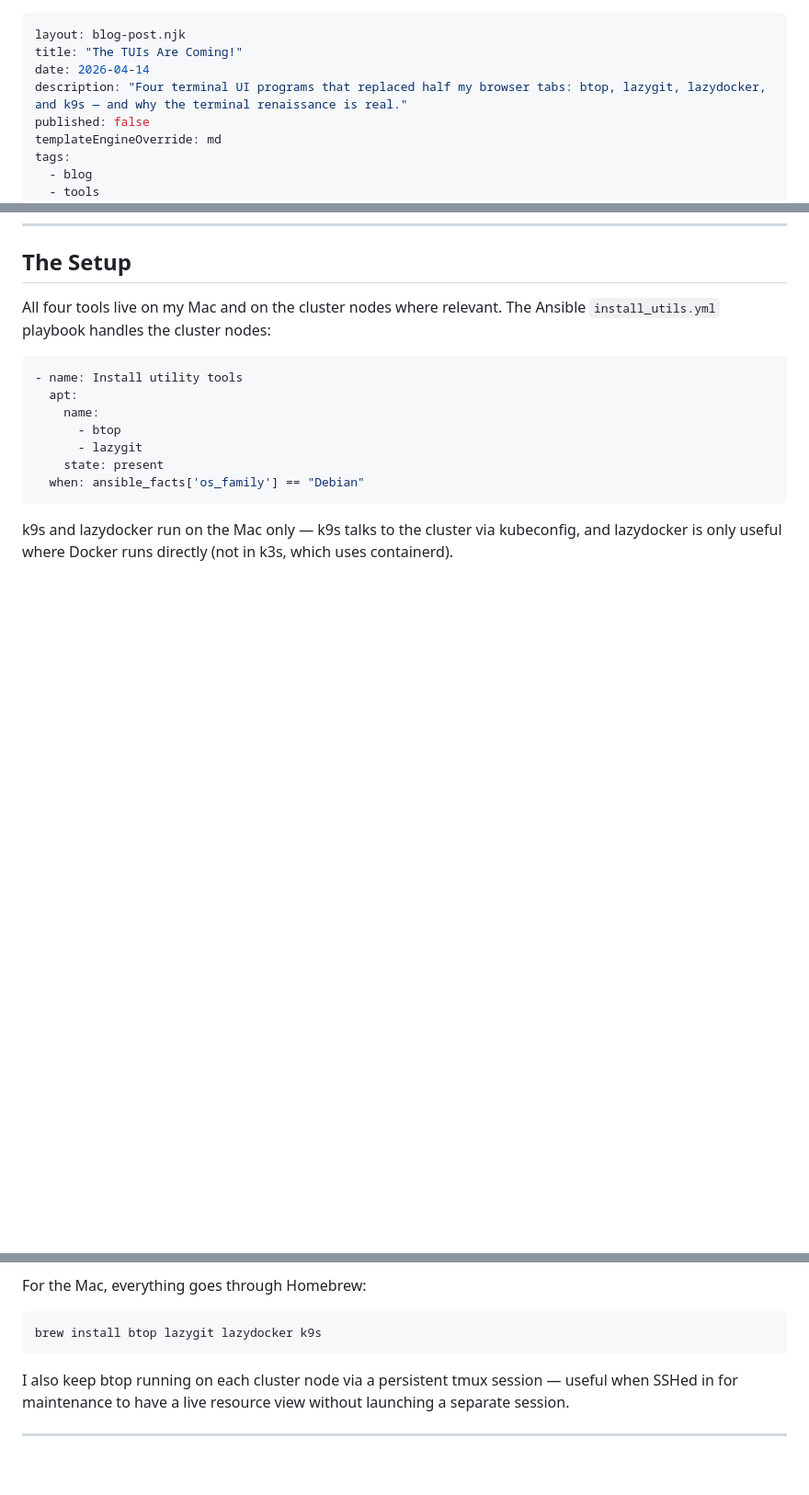
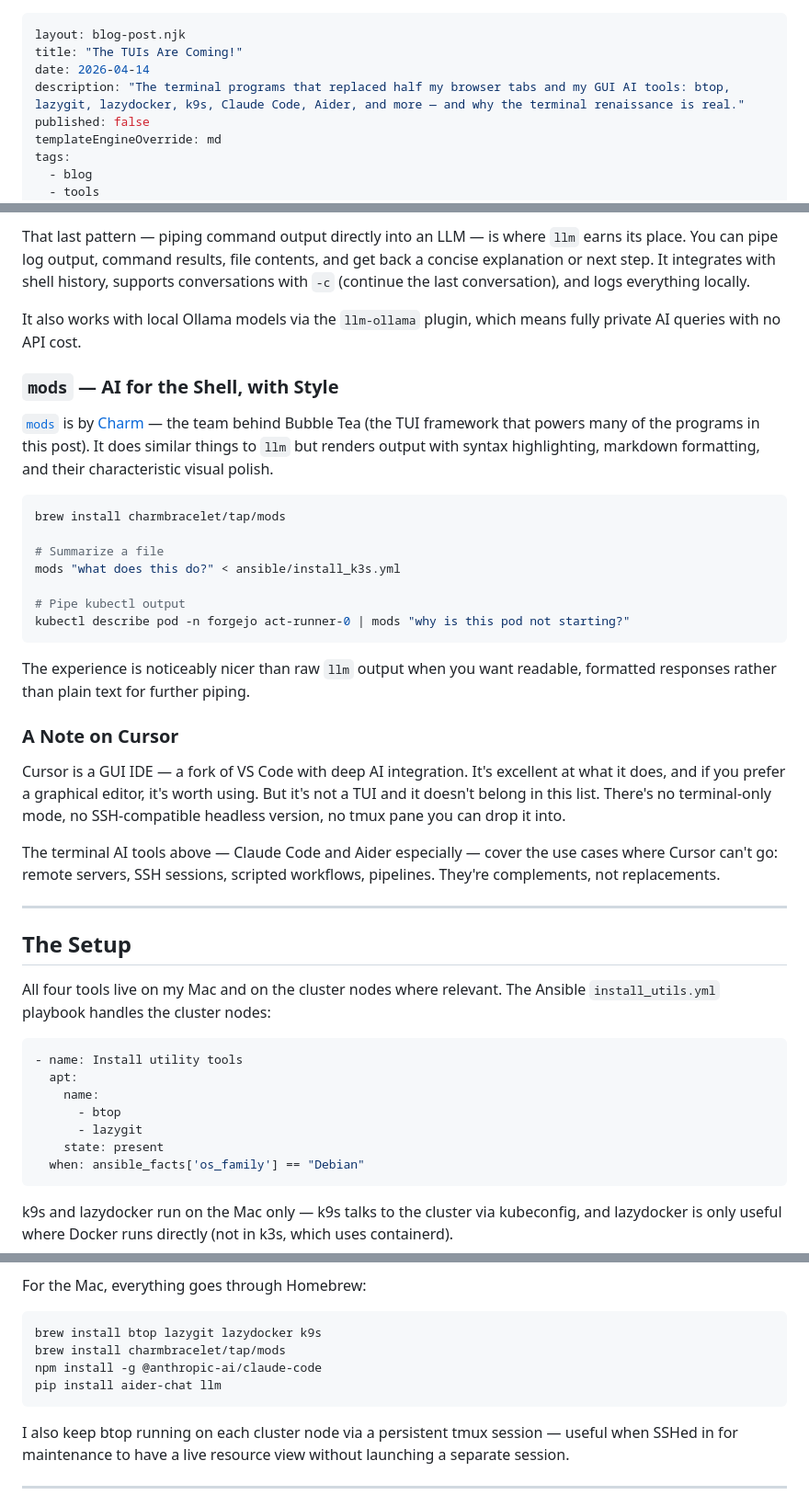
Before and after one commit to linuxtampa/linuxtampa.github.io, a Markdown page: src/blog/2026-04-14-the-tuis-are-coming.md, 3 parts joined by grey strips. Shown at 92% size. Rendered like a GitHub page; blank space fills up the shorter version.

````diff
--- a/src/blog/2026-04-14-the-tuis-are-coming.md
+++ b/src/blog/2026-04-14-the-tuis-are-coming.md
@@ -2,7 +2,7 @@
 layout: blog-post.njk
 title: "The TUIs Are Coming!"
 date: 2026-04-14
-description: "Four terminal UI programs that replaced half my browser tabs: btop, lazygit, lazydocker, and k9s — and why the terminal renaissance is real."
+description: "The terminal programs that replaced half my browser tabs and my GUI AI tools: btop, lazygit, lazydocker, k9s, Claude Code, Aider, and more — and why the terminal renaissance is real."
 published: false
 templateEngineOverride: md
 tags:
@@ -235,3 +302,31 @@ k9s --namespace forgejo        # start in a specific namespace
+That last pattern — piping command output directly into an LLM — is where `llm` earns its place. You can pipe log output, command results, file contents, and get back a concise explanation or next step. It integrates with shell history, supports conversations with `-c` (continue the last conversation), and logs everything locally.
+
+It also works with local Ollama models via the `llm-ollama` plugin, which means fully private AI queries with no API cost.
+
+### `mods` — AI for the Shell, with Style
+
+[`mods`](https://github.com/charmbracelet/mods) is by [Charm](https://charm.sh) — the team behind Bubble Tea (the TUI framework that powers many of the programs in this post). It does similar things to `llm` but renders output with syntax highlighting, markdown formatting, and their characteristic visual polish.
+
+```bash
+brew install charmbracelet/tap/mods
+
+# Summarize a file
+mods "what does this do?" < ansible/install_k3s.yml
+
+# Pipe kubectl output
+kubectl describe pod -n forgejo act-runner-0 | mods "why is this pod not starting?"
+```
+
+The experience is noticeably nicer than raw `llm` output when you want readable, formatted responses rather than plain text for further piping.
+
+### A Note on Cursor
+
+Cursor is a GUI IDE — a fork of VS Code with deep AI integration. It's excellent at what it does, and if you prefer a graphical editor, it's worth using. But it's not a TUI and it doesn't belong in this list. There's no terminal-only mode, no SSH-compatible headless version, no tmux pane you can drop it into.
+
+The terminal AI tools above — Claude Code and Aider especially — cover the use cases where Cursor can't go: remote servers, SSH sessions, scripted workflows, pipelines. They're complements, not replacements.
+
+---
+
 ## The Setup
 
 All four tools live on my Mac and on the cluster nodes where relevant. The Ansible `install_utils.yml` playbook handles the cluster nodes:
@@ -252,6 +347,9 @@ For the Mac, everything goes through Homebrew:
 
 ```bash
 brew install btop lazygit lazydocker k9s
+brew install charmbracelet/tap/mods
+npm install -g @anthropic-ai/claude-code
+pip install aider-chat llm
 ```
 
 I also keep btop running on each cluster node via a persistent tmux session — useful when SSHed in for maintenance to have a live resource view without launching a separate session.
````
Also changed, not shown: other parts of src/blog/2026-04-14-the-tuis-are-coming.md (+68 -1 lines).
